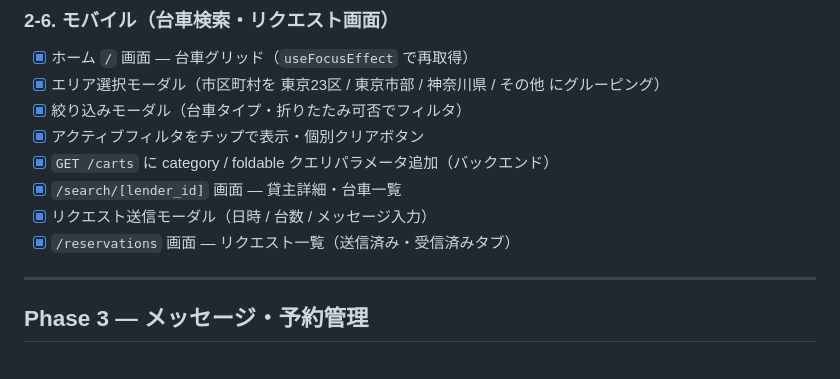
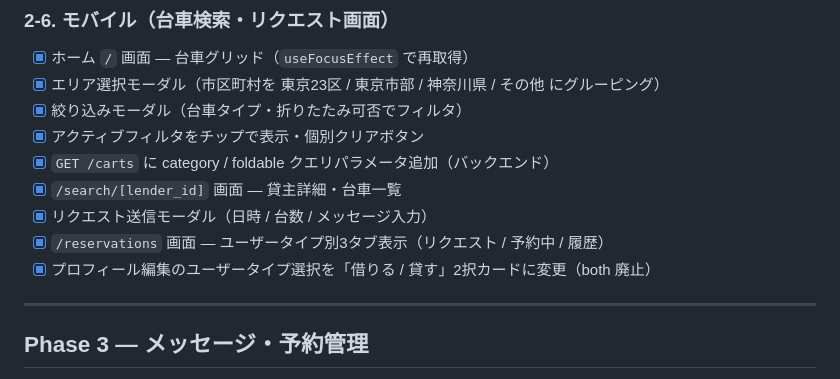
Before and after one commit to kakegawa167/daishare-project, a Markdown page: docs/tasks.md, the part around the change. Drawn GitHub-style.

Commit message:
docs: update tasks.md for reservations and user type changes

```diff
--- a/docs/tasks.md
+++ b/docs/tasks.md
@@ -176,7 +176,8 @@
 - [x] `GET /carts` に category / foldable クエリパラメータ追加（バックエンド）
 - [x] `/search/[lender_id]` 画面 — 貸主詳細・台車一覧
 - [x] リクエスト送信モーダル（日時 / 台数 / メッセージ入力）
-- [x] `/reservations` 画面 — リクエスト一覧（送信済み・受信済みタブ）
+- [x] `/reservations` 画面 — ユーザータイプ別3タブ表示（リクエスト / 予約中 / 履歴）
+- [x] プロフィール編集のユーザータイプ選択を「借りる / 貸す」2択カードに変更（both 廃止）
 
 ---
 
```
